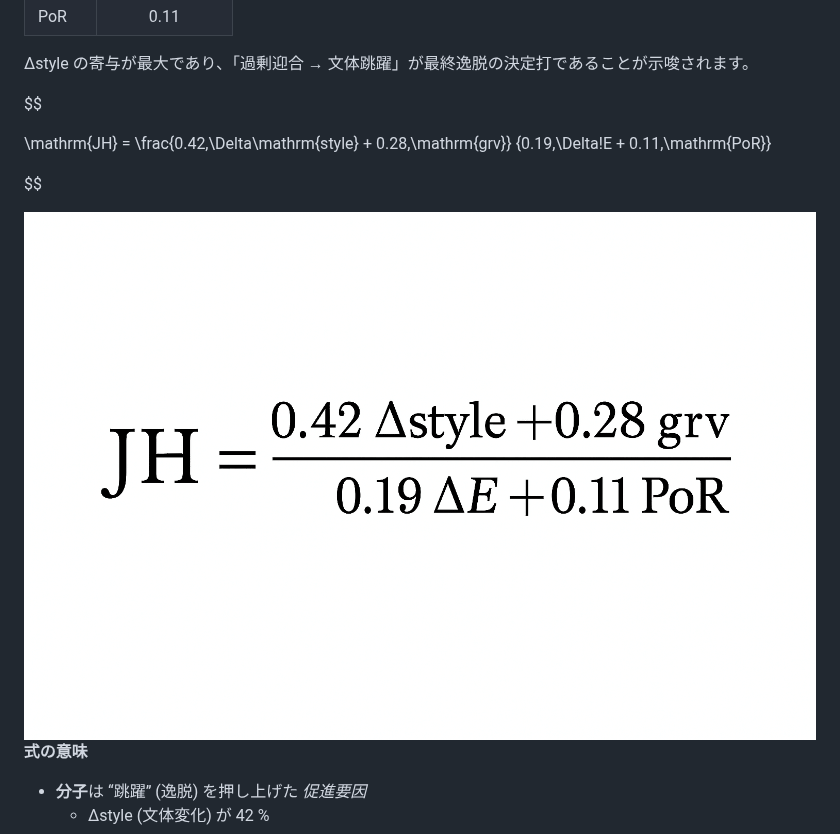
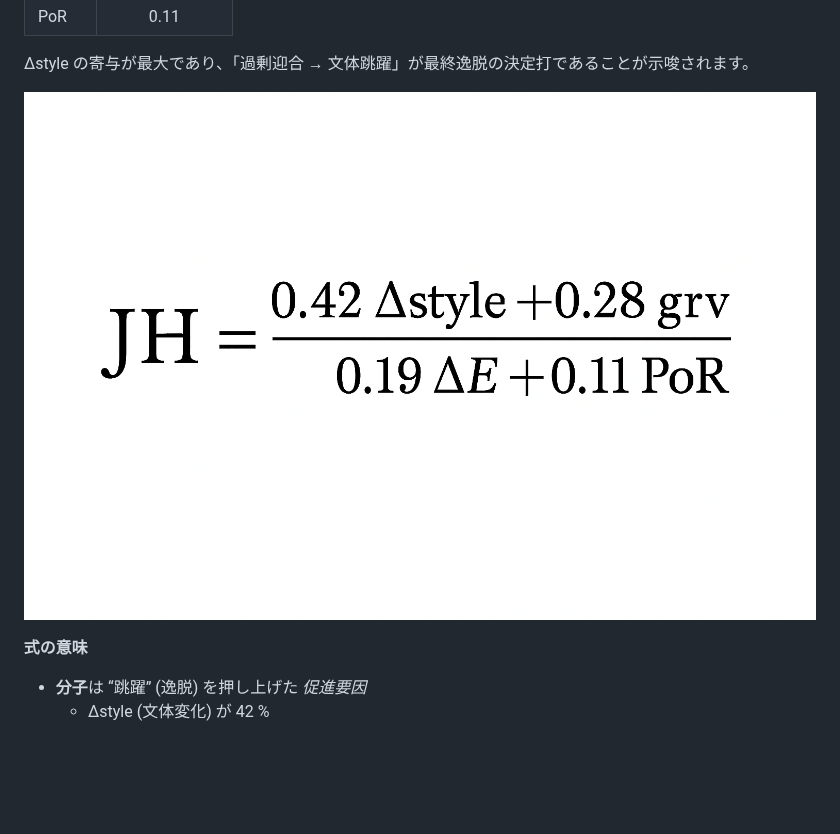
Before and after one commit to Yuu6798/unconscious-gravity, a Markdown page: articles/day5-mini-eval.md, the part around the change. Drawn GitHub-style; blank space fills up the shorter version.

Commit message:
chore: update Day5 article body & add formulas as images

```diff
--- a/articles/day5-mini-eval.md
+++ b/articles/day5-mini-eval.md
@@ -172,16 +172,8 @@ JHスコアがターンを追って上昇し、ターン30付近で閾値0.7を
 Δstyle の寄与が最大であり、「過剰迎合 → 文体跳躍」が最終逸脱の決定打であることが示唆されます。
 <!-- Shapley 寄与率を用いた JH スコア再構成式 -->
 
-$$
+![JH formula](/images/day5-jh-formula.png)
 
-\mathrm{JH}
-= \frac{0.42\,\Delta\mathrm{style} + 0.28\,\mathrm{grv}}
-       {0.19\,\Delta\!E + 0.11\,\mathrm{PoR}}
-
-$$
-
-<!-- GitHub fallback: 数式画像 -->
-![JH formula](/images/day5-jh-formula.png)
 **式の意味**
 - **分子**は “跳躍” (逸脱) を押し上げた *促進要因*
   - Δstyle (文体変化) が 42 %
```
